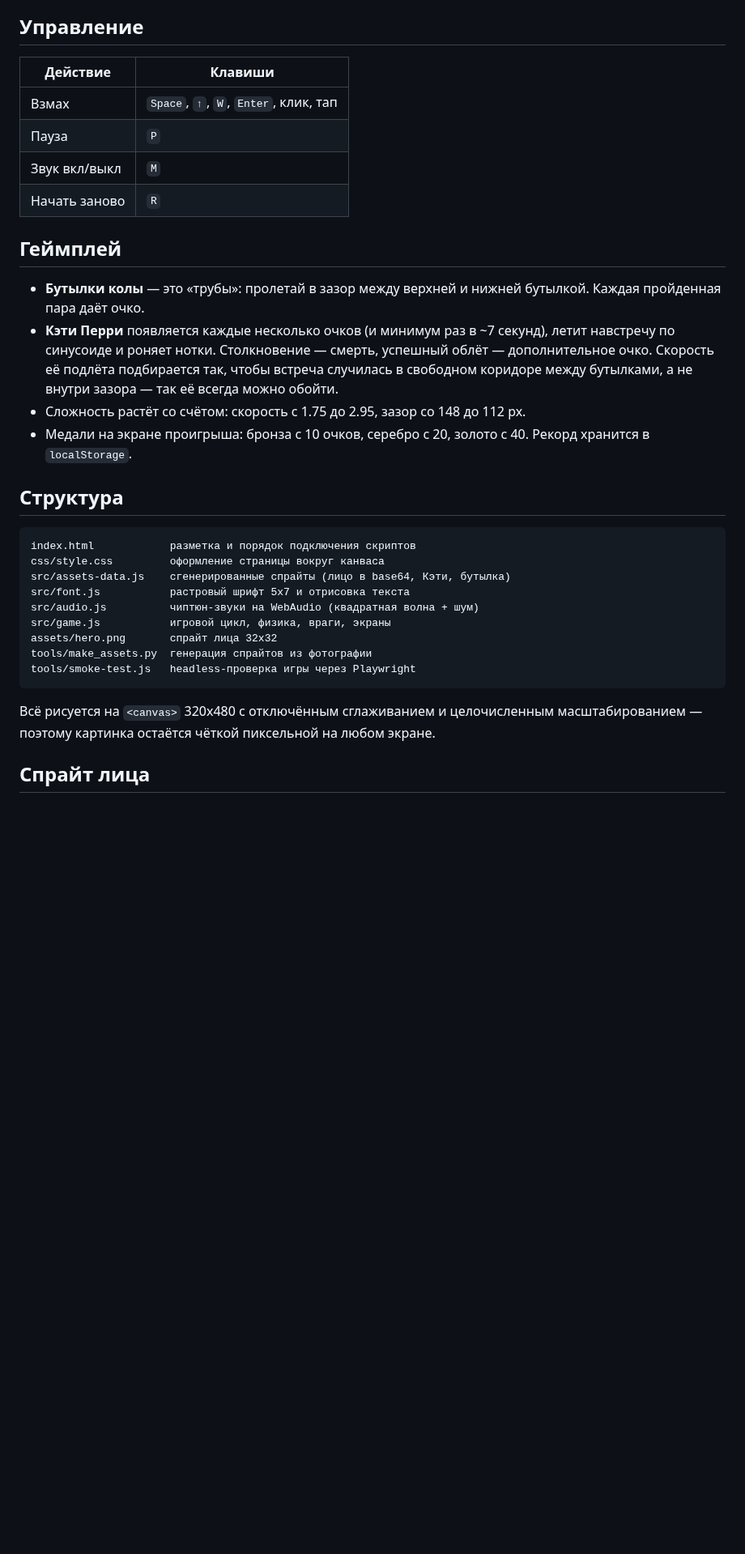
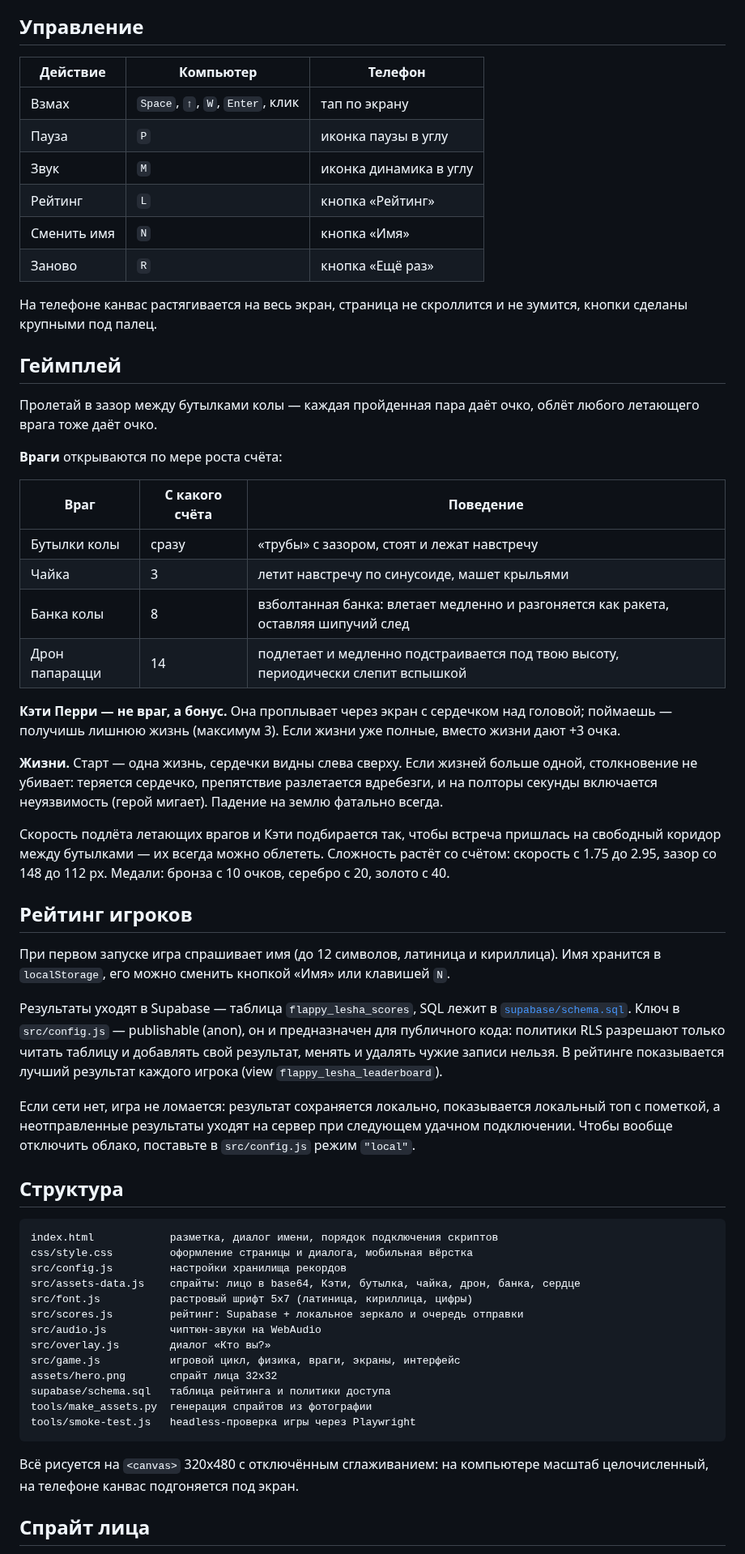
Before and after one commit to aleksandrberlin/lesha-flappybird, a Markdown page: README.md, the part around one of its changes. Shown at 81% size. GitHub-like rendering; blank space fills up the shorter version.

````diff
--- a/README.md
+++ b/README.md
@@ -23,41 +29,82 @@ python3 -m http.server 8000
 
 ## Управление
 
-| Действие | Клавиши |
-| --- | --- |
-| Взмах | `Space`, `↑`, `W`, `Enter`, клик, тап |
-| Пауза | `P` |
-| Звук вкл/выкл | `M` |
-| Начать заново | `R` |
+| Действие | Компьютер | Телефон |
+| --- | --- | --- |
+| Взмах | `Space`, `↑`, `W`, `Enter`, клик | тап по экрану |
+| Пауза | `P` | иконка паузы в углу |
+| Звук | `M` | иконка динамика в углу |
+| Рейтинг | `L` | кнопка «Рейтинг» |
+| Сменить имя | `N` | кнопка «Имя» |
+| Заново | `R` | кнопка «Ещё раз» |
+
+На телефоне канвас растягивается на весь экран, страница не скроллится и не
+зумится, кнопки сделаны крупными под палец.
 
 ## Геймплей
 
-* **Бутылки колы** — это «трубы»: пролетай в зазор между верхней и нижней бутылкой.
-  Каждая пройденная пара даёт очко.
-* **Кэти Перри** появляется каждые несколько очков (и минимум раз в ~7 секунд),
-  летит навстречу по синусоиде и роняет нотки. Столкновение — смерть,
-  успешный облёт — дополнительное очко.
-  Скорость её подлёта подбирается так, чтобы встреча случилась в свободном
-  коридоре между бутылками, а не внутри зазора — так её всегда можно обойти.
-* Сложность растёт со счётом: скорость с 1.75 до 2.95, зазор со 148 до 112 px.
-* Медали на экране проигрыша: бронза с 10 очков, серебро с 20, золото с 40.
-  Рекорд хранится в `localStorage`.
+Пролетай в зазор между бутылками колы — каждая пройденная пара даёт очко,
+облёт любого летающего врага тоже даёт очко.
+
+**Враги** открываются по мере роста счёта:
+
+| Враг | С какого счёта | Поведение |
+| --- | --- | --- |
+| Бутылки колы | сразу | «трубы» с зазором, стоят и лежат навстречу |
+| Чайка | 3 | летит навстречу по синусоиде, машет крыльями |
+| Банка колы | 8 | взболтанная банка: влетает медленно и разгоняется как ракета, оставляя шипучий след |
+| Дрон папарацци | 14 | подлетает и медленно подстраивается под твою высоту, периодически слепит вспышкой |
+
+**Кэти Перри — не враг, а бонус.** Она проплывает через экран с сердечком над
+головой; поймаешь — получишь лишнюю жизнь (максимум 3). Если жизни уже полные,
+вместо жизни дают +3 очка.
+
+**Жизни.** Старт — одна жизнь, сердечки видны слева сверху. Если жизней больше
+одной, столкновение не убивает: теряется сердечко, препятствие разлетается
+вдребезги, и на полторы секунды включается неуязвимость (герой мигает).
+Падение на землю фатально всегда.
+
+Скорость подлёта летающих врагов и Кэти подбирается так, чтобы встреча
+пришлась на свободный коридор между бутылками — их всегда можно облететь.
+Сложность растёт со счётом: скорость с 1.75 до 2.95, зазор со 148 до 112 px.
+Медали: бронза с 10 очков, серебро с 20, золото с 40.
+
+## Рейтинг игроков
+
+При первом запуске игра спрашивает имя (до 12 символов, латиница и кириллица).
+Имя хранится в `localStorage`, его можно сменить кнопкой «Имя» или клавишей `N`.
+
+Результаты уходят в Supabase — таблица `flappy_lesha_scores`, SQL лежит в
+[`supabase/schema.sql`](supabase/schema.sql). Ключ в `src/config.js` —
+publishable (anon), он и предназначен для публичного кода: политики RLS
+разрешают только читать таблицу и добавлять свой результат, менять и удалять
+чужие записи нельзя. В рейтинге показывается лучший результат каждого игрока
+(view `flappy_lesha_leaderboard`).
+
+Если сети нет, игра не ломается: результат сохраняется локально, показывается
+локальный топ с пометкой, а неотправленные результаты уходят на сервер при
+следующем удачном подключении. Чтобы вообще отключить облако, поставьте в
+`src/config.js` режим `"local"`.
 
 ## Структура
 
 ```
-index.html            разметка и порядок подключения скриптов
-css/style.css         оформление страницы вокруг канваса
-src/assets-data.js    сгенерированные спрайты (лицо в base64, Кэти, бутылка)
-src/font.js           растровый шрифт 5x7 и отрисовка текста
-src/audio.js          чиптюн-звуки на WebAudio (квадратная волна + шум)
-src/game.js           игровой цикл, физика, враги, экраны
+index.html            разметка, диалог имени, порядок подключения скриптов
+css/style.css         оформление страницы и диалога, мобильная вёрстка
+src/config.js         настройки хранилища рекордов
+src/assets-data.js    спрайты: лицо в base64, Кэти, бутылка, чайка, дрон, банка, сердце
+src/font.js           растровый шрифт 5x7 (латиница, кириллица, цифры)
+src/scores.js         рейтинг: Supabase + локальное зеркало и очередь отправки
+src/audio.js          чиптюн-звуки на WebAudio
+src/overlay.js        диалог «Кто вы?»
+src/game.js           игровой цикл, физика, враги, экраны, интерфейс
 assets/hero.png       спрайт лица 32x32
+supabase/schema.sql   таблица рейтинга и политики доступа
 tools/make_assets.py  генерация спрайтов из фотографии
 tools/smoke-test.js   headless-проверка игры через Playwright
 ```
 
-Всё рисуется на `<canvas>` 320x480 с отключённым сглаживанием и целочисленным
-масштабированием — поэтому картинка остаётся чёткой пиксельной на любом экране.
+Всё рисуется на `<canvas>` 320x480 с отключённым сглаживанием: на компьютере
+масштаб целочисленный, на телефоне канвас подгоняется под экран.
 
 ## Спрайт лица
````
Also changed, not shown: other parts of README.md (+22 -18 lines), docs/board.png (added), docs/gameplay.png, docs/title.png, 13 other files.
